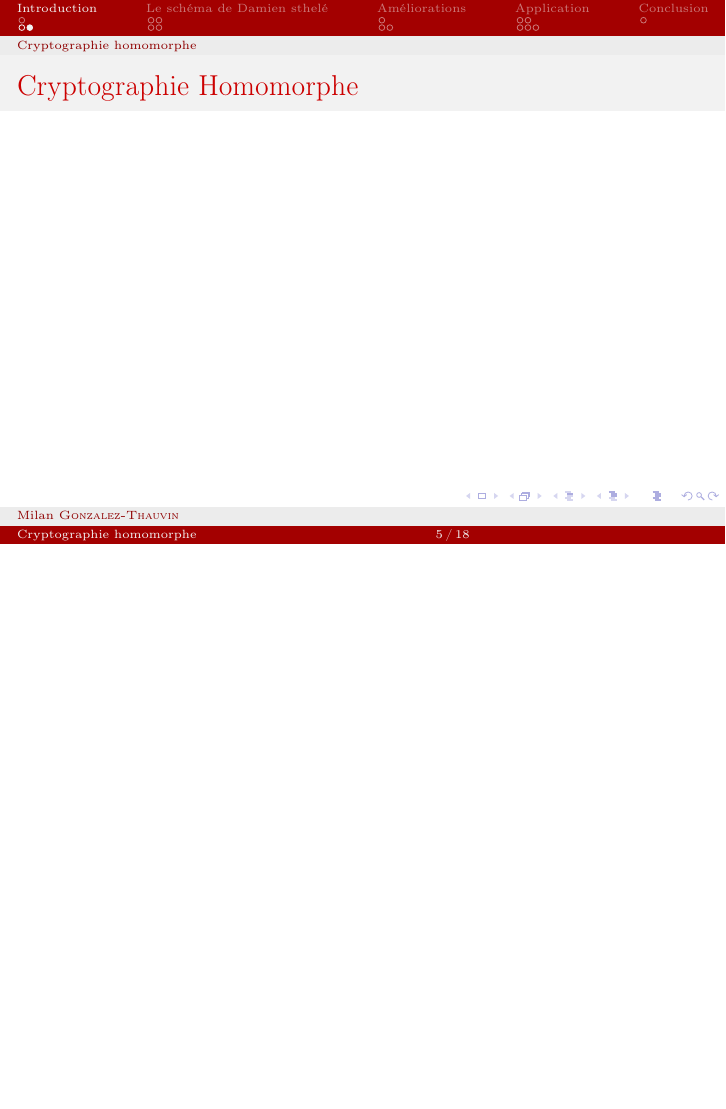
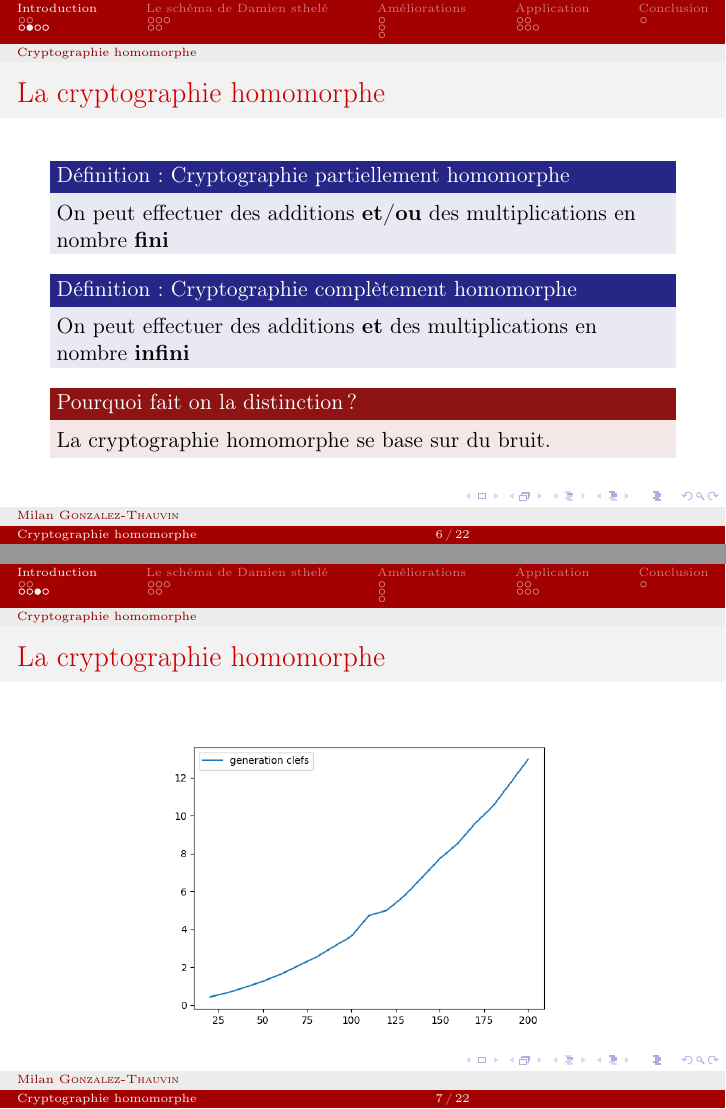
Before and after one commit to wilangt/cryptographie-homomorphe, LaTeX slides (presentation_milan/main.tex, which reads presentation_milan/preambule/autres_packages.tex, presentation_milan/slides/1_Introduction.tex, presentation_milan/slides/2_schema.tex): page 5 of 18 before the commit and pages 6 and 7 of 22 after it, the two joined at a grey line, the shorter picture padded with empty space. Compiled offline with pdfLaTeX.

Commit message:
Suite
Suite logique. La présentation avance...

```diff
--- a/presentation_milan/preambule/autres_packages.tex
+++ b/presentation_milan/preambule/autres_packages.tex
@@ -27,4 +27,6 @@
 \usepackage{wrapfig}  % Dessins dans le texte.
 
 \usepackage{tikz}     % Un package pour les dessins (utilisé pour l'environnement {code})
+\usepackage[demo]{tikzpeople}
 \usepackage[framemethod=TikZ]{mdframed}
+\usepackage{chronosys}
--- a/presentation_milan/slides/1_Introduction.tex
+++ b/presentation_milan/slides/1_Introduction.tex
@@ -15,6 +30,38 @@
+\begin{frame}{La cryptographie homomorphe}
+
+\begin{block}{Définition : Calculer sur des chiffrées}
+Si $m$ est un mot clair, $m = \operatorname{enc}(m)$ son chiffré, et $f$ une fonction, $f$ est compatible pour le schéma si
+    $$\operatorname{dec}(f(m)) = f(m)$$
+\end{block}
+
+\begin{alertblock}{En pratique} % Bloc alerte rouge
+Somme et produit car polynôme
+\end{alertblock}
 
 \end{frame}
 
-\begin{frame}{Cryptographie Homomorphe}
+\begin{frame}{La cryptographie homomorphe}
+
+\begin{block}{Définition : Cryptographie partiellement homomorphe}
+On peut effectuer des additions \textbf{et/ou} des multiplications en nombre \textbf{fini}
+\end{block}
+
+\begin{block}{Définition : Cryptographie complètement homomorphe}
+On peut effectuer des additions \textbf{et} des multiplications en nombre \textbf{infini}
+\end{block}
+
+\begin{alertblock}{Pourquoi fait on la distinction ?}
+La cryptographie homomorphe se base sur du bruit.
+\end{alertblock}
 
 \end{frame}
+
+\begin{frame}{La cryptographie homomorphe}
+    \begin{center}
+    \includegraphics[scale=0.49]{images/generationClef.png}
+    \end{center}
+\end{frame}{}
+
+\begin{frame}{État de l'art}
+    \begin{alertblock}{Avant la Thèse de Craig Gentry (2009)}
+    Cryptographie partiellement homomorphe : OK
--- a/presentation_milan/slides/2_schema.tex
+++ b/presentation_milan/slides/2_schema.tex
@@ -1,6 +1,17 @@
 \section{Le schéma de Damien sthelé}
 
+% essayer de faire une diapositive de début de partie
+
 \subsection{Partie théorique}
+
+\begin{frame}{Principe mathématique}
+	\begin{block}{Le schéma de Damien Sthélé : Cryptographie sur les entiers}
+		clef privée : $ sk = p $
+		clef publique : $ pk = x_1, \cdots , x_r / \forall i \in [ 1,r ], x_i \leftarrow p q_i + r_i $
+		avec $ x_0 $ le plus grand et $ \frac{x_1}{2} $ impair. %ajouter partie entiere
+	\end{block}
+
+\end{frame}
 
 \begin{frame}
 \frametitle{Principe}
```
Also changed, not shown: presentation_milan/main.tex (+2 -1 lines), presentation_milan/slides/3_implementation.tex (+2 -0 lines), presentation_milan/slides/4_ameliorations.tex (+1 -0 lines), presentation_milan/slides/5_application.tex (renamed from presentation_milan/slides/5_appication.tex), presentation_milan/slides/1_Introduction.tex (35 more changed lines).
